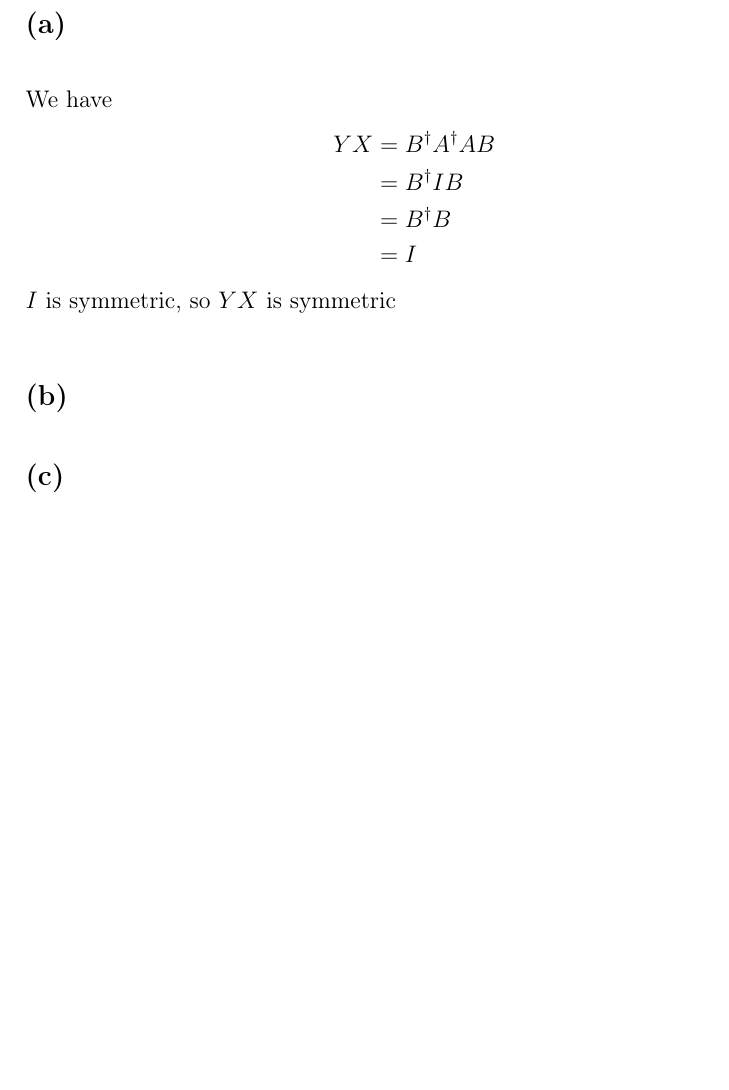
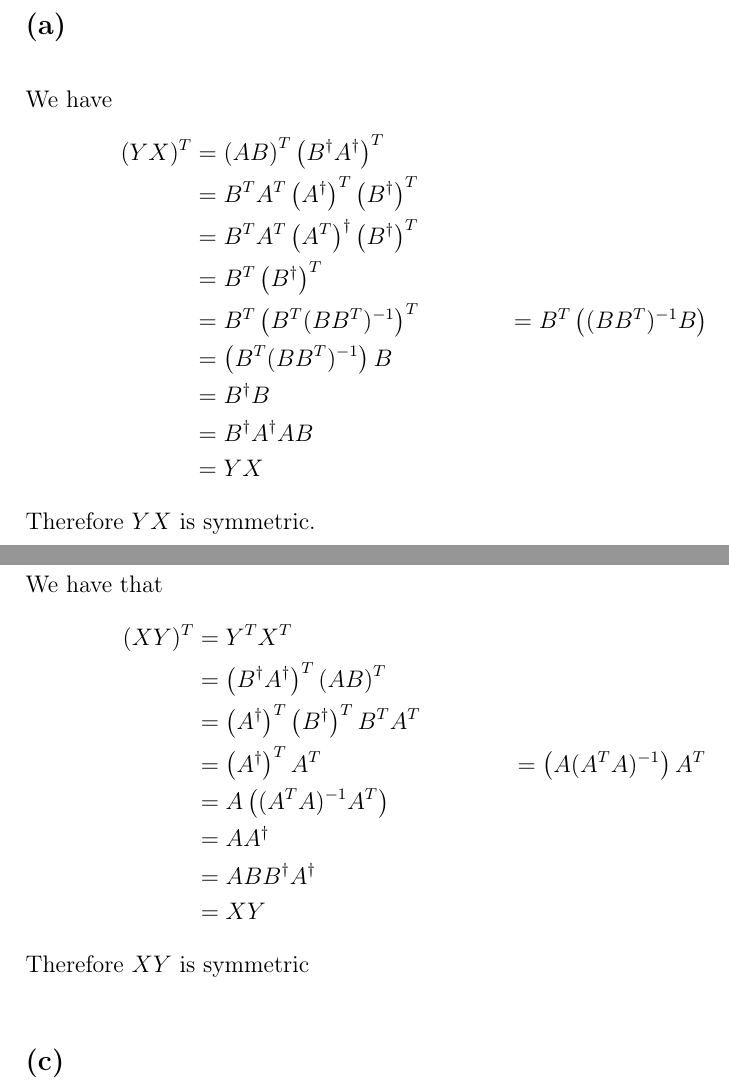
Before and after one commit to HighSpeeds/ECE133A, a LaTeX problem sheet (HW3/file.tex): part of page 5 of 6 before the commit and two parts of pages 5 and 6 of 7 after it, the two joined at a grey line, cut so that both start at the same text, the shorter picture padded with empty space. Compiled offline with pdfLaTeX.

Commit message:
Finished!

```diff
--- a/HW3/file.tex
+++ b/HW3/file.tex
@@ -118,13 +118,32 @@ $$c_2=-\frac{\alpha}{1-\alpha^2}$$
 \subsection*{(a)}
 We have
 \begin{align*}
-    YX&=B^{\dagger}A^{\dagger}AB\\
-    &=B^{\dagger}IB\\
+    (YX)^T&=\left(AB\right)^T\left(B^{\dagger}A^{\dagger}\right)^T\\
+    &=B^TA^T\left(A^{\dagger}\right)^T\left(B^{\dagger}\right)^T\\
+    &=B^TA^T\left(A^T\right)^{\dagger}\left(B^{\dagger}\right)^T\\
+    &=B^T\left(B^{\dagger}\right)^T\\
+    &=B^T\left(B^T(BB^T)^{-1}\right)^T
+    &=B^T\left((BB^T)^{-1}B\right)\\
+    &=\left(B^T(BB^T)^{-1}\right)B\\
     &=B^{\dagger}B\\
-    &=I
+    &=B^{\dagger}A^{\dagger}AB\\
+    &=YX
 \end{align*}
-$I$ is symmetric, so $YX$ is symmetric
+Therefore $YX$ is symmetric.
 \subsection*{(b)}
+We have that
+\begin{align*}
+    (XY)^T&=Y^TX^T\\
+    &=\left(B^{\dagger}A^{\dagger}\right)^T\left(AB\right)^T\\
+    &= \left(A^{\dagger}\right)^T\left(B^{\dagger}\right)^T B^TA^T\\
+    &=\left(A^{\dagger}\right)^TA^T
+    &=\left(A(A^TA)^{-1}\right)A^T\\
+    &=A\left((A^TA)^{-1}A^T\right)\\
+    &=AA^{\dagger}\\
+    &=ABB^{\dagger}A^{\dagger}\\
+    &=XY
+\end{align*}
+Therefore $XY$ is symmetric
 \subsection*{(c)}
 We have that
 \begin{align*}
```
Also changed, not shown: HW3/file.pdf, 3 other files.
